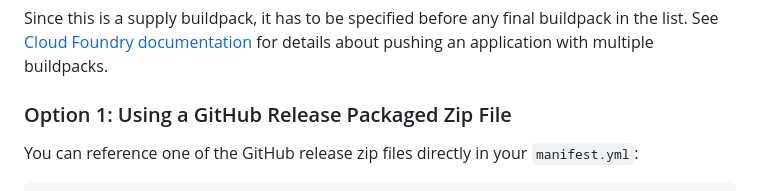
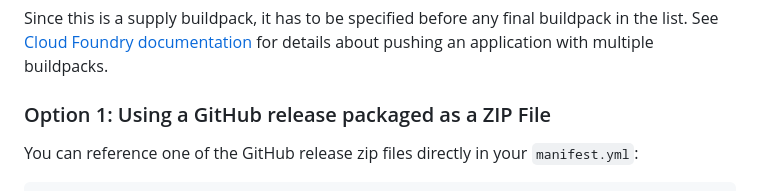
Before and after one commit to DataDog/datadog-cloudfoundry-buildpack, a Markdown page: README.md, the part around the change. Rendered like a GitHub page.

Commit message:
Update README.md
Co-authored-by: May Lee <may.lee@datadoghq.com>

```diff
--- a/README.md
+++ b/README.md
@@ -9,7 +9,7 @@ This is a [supply buildpack][1] for Cloud Foundry. It installs the following thr
 
 Since this is a supply buildpack, it has to be specified before any final buildpack in the list. See [Cloud Foundry documentation][4] for details about pushing an application with multiple buildpacks.
 
-### Option 1: Using a GitHub Release Packaged Zip File
+### Option 1: Using a GitHub release packaged as a ZIP File
 
 You can reference one of the GitHub release zip files directly in your `manifest.yml`:
 
```
